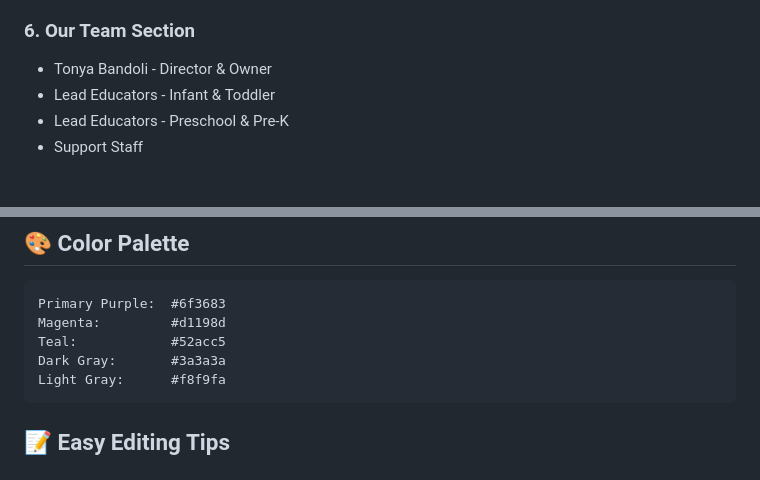
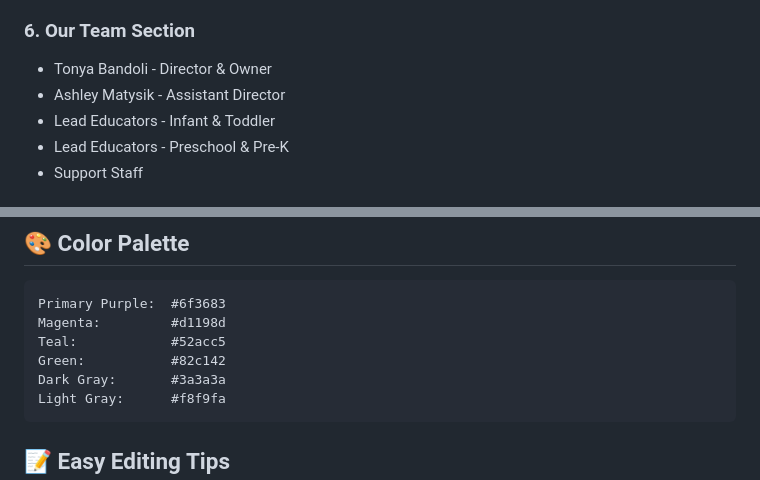
Before and after one commit to ashleydoescode/BeautifulMindsChildCare, a Markdown page: README.md, 2 parts joined by grey strips. Rendered like a GitHub page.

Commit message:
Add Assistant Director to Our Team section

````diff
--- a/README.md
+++ b/README.md
@@ -42,6 +42,7 @@ This website is designed to match the beautiful layout and feel of Hometown Pres
 
 ### 6. **Our Team Section**
 - Tonya Bandoli - Director & Owner
+- Ashley Matysik - Assistant Director
 - Lead Educators - Infant & Toddler
 - Lead Educators - Preschool & Pre-K
 - Support Staff
@@ -64,6 +65,7 @@ This website is designed to match the beautiful layout and feel of Hometown Pres
 Primary Purple:  #6f3683
 Magenta:         #d1198d
 Teal:            #52acc5
+Green:           #82c142
 Dark Gray:       #3a3a3a
 Light Gray:      #f8f9fa
 ```
````
